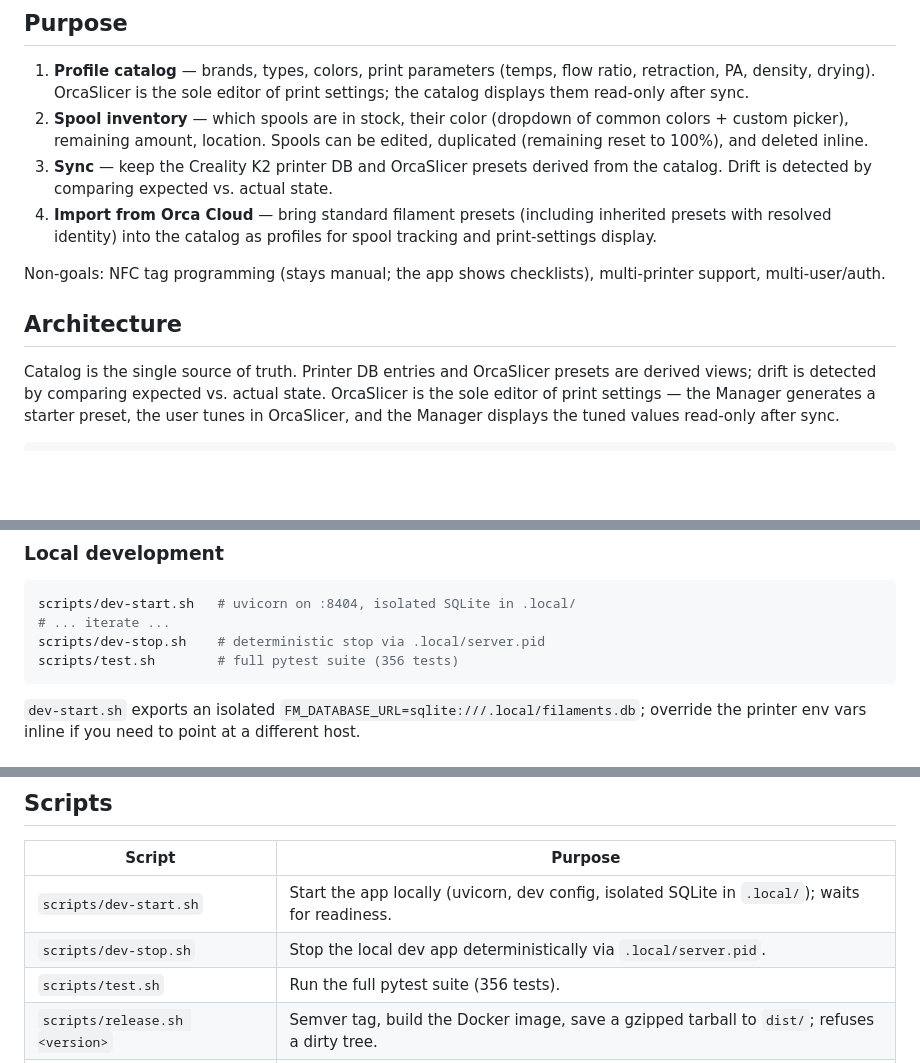
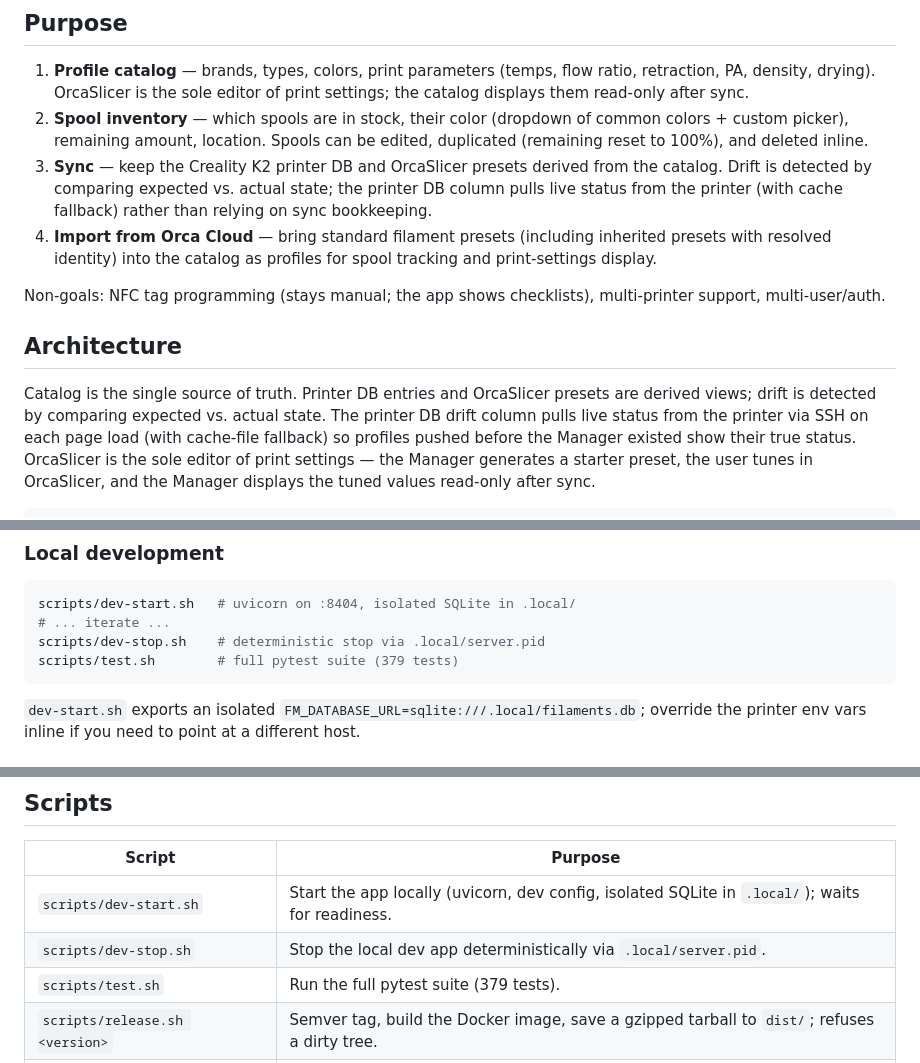
Before and after one commit to oliverzein/filament-manager, a Markdown page: README.md, 3 parts joined by grey strips. Rendered like a GitHub page; blank space fills up the shorter version.

Commit message:
docs: update README for live printer-DB drift status

````diff
--- a/README.md
+++ b/README.md
@@ -18,7 +18,7 @@ Working instructions for agents and humans are in [`AGENTS.md`](AGENTS.md).
    common colors + custom picker), remaining amount, location. Spools can be
    edited, duplicated (remaining reset to 100%), and deleted inline.
 3. **Sync** — keep the Creality K2 printer DB and OrcaSlicer presets derived
-   from the catalog. Drift is detected by comparing expected vs. actual state.
+   from the catalog. Drift is detected by comparing expected vs. actual state; the printer DB column pulls live status from the printer (with cache fallback) rather than relying on sync bookkeeping.
 4. **Import from Orca Cloud** — bring standard filament presets (including
    inherited presets with resolved identity) into the catalog as profiles for
    spool tracking and print-settings display.
@@ -30,7 +30,7 @@ multi-printer support, multi-user/auth.
 
 Catalog is the single source of truth. Printer DB entries and OrcaSlicer
 presets are derived views; drift is detected by comparing expected vs. actual
-state. OrcaSlicer is the sole editor of print settings — the Manager generates
+state. The printer DB drift column pulls live status from the printer via SSH on each page load (with cache-file fallback) so profiles pushed before the Manager existed show their true status. OrcaSlicer is the sole editor of print settings — the Manager generates
 a starter preset, the user tunes in OrcaSlicer, and the Manager displays the
 tuned values read-only after sync.
 
@@ -77,7 +77,7 @@ The existing skill stays untouched and remains available for agent-driven flows.
 scripts/dev-start.sh   # uvicorn on :8404, isolated SQLite in .local/
 # ... iterate ...
 scripts/dev-stop.sh    # deterministic stop via .local/server.pid
-scripts/test.sh        # full pytest suite (356 tests)
+scripts/test.sh        # full pytest suite (379 tests)
 ```
 
 `dev-start.sh` exports an isolated
@@ -133,7 +133,7 @@ authoritative `FM_*` list lives in `fm/config.py`.
 |---|---|
 | `scripts/dev-start.sh` | Start the app locally (uvicorn, dev config, isolated SQLite in `.local/`); waits for readiness. |
 | `scripts/dev-stop.sh` | Stop the local dev app deterministically via `.local/server.pid`. |
-| `scripts/test.sh` | Run the full pytest suite (356 tests). |
+| `scripts/test.sh` | Run the full pytest suite (379 tests). |
 | `scripts/release.sh <version>` | Semver tag, build the Docker image, save a gzipped tarball to `dist/`; refuses a dirty tree. |
 | `scripts/deploy-unraid.sh <version>` | Load the released image + XML template onto Unraid, restart the container, wait for readiness. |
 | `scripts/build_templates.py` | One-off dev-time bundler: scans a local OrcaSlicer install for `@base` filament presets, copies them into `fm/presets/templates/`, and regenerates `fm/presets/template_index.json`. Output is committed to git; re-run only when OrcaSlicer updates its preset library. |
````
